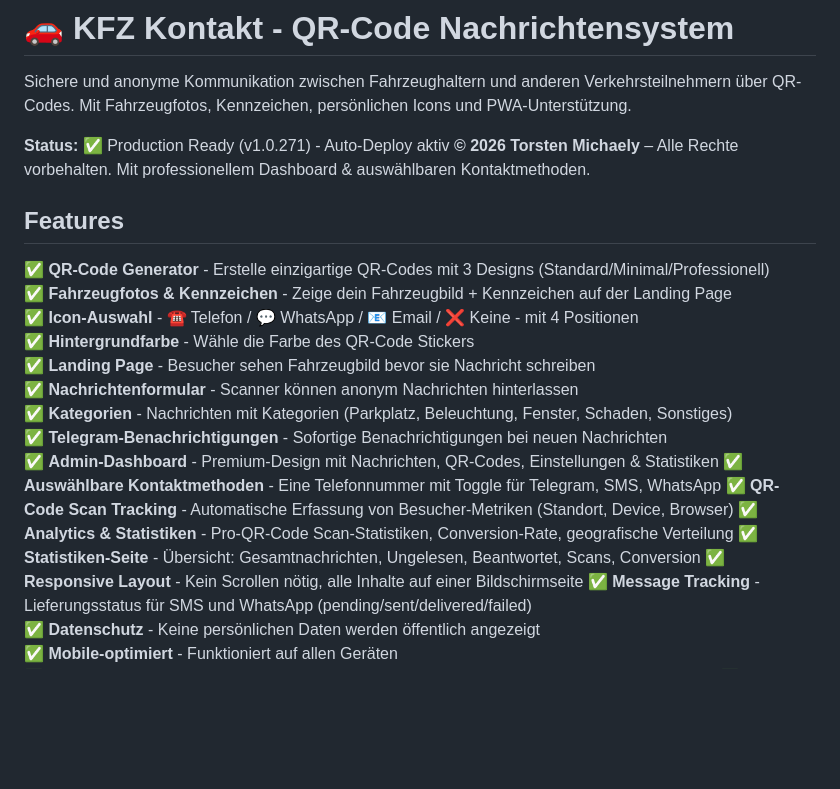
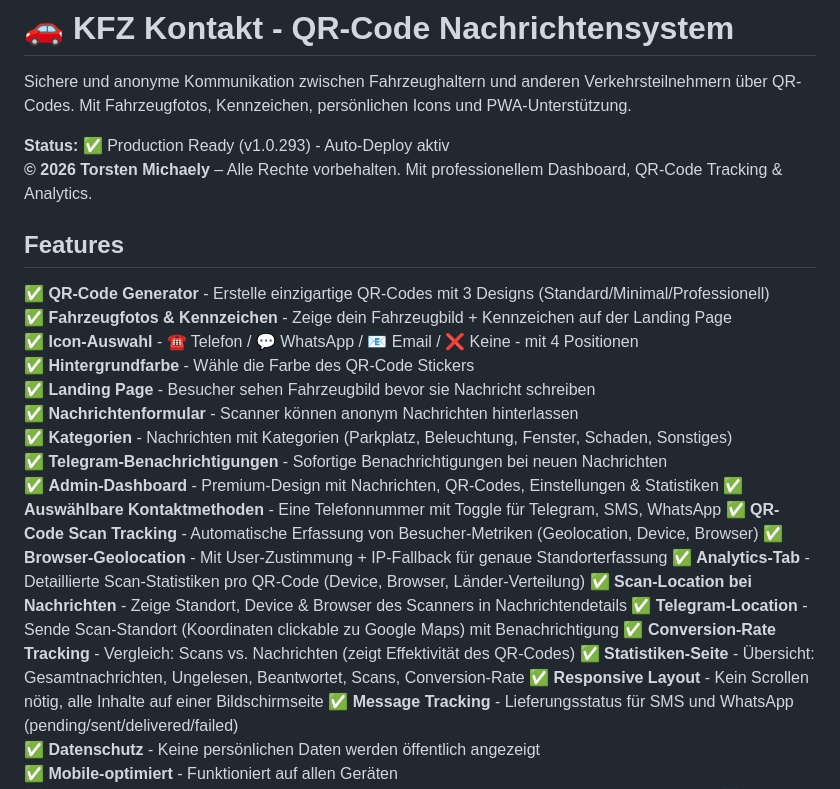
Before and after one commit to totocotonio/kfz-kontakt, a Markdown page: README.md, the part around one of its changes. Drawn GitHub-style; blank space fills up the shorter version.

```diff
--- a/README.md
+++ b/README.md
@@ -2,8 +2,8 @@
 
 Sichere und anonyme Kommunikation zwischen Fahrzeughaltern und anderen Verkehrsteilnehmern über QR-Codes. Mit Fahrzeugfotos, Kennzeichen, persönlichen Icons und PWA-Unterstützung.
 
-**Status:** ✅ Production Ready (v1.0.271) - Auto-Deploy aktiv
-**© 2026 Torsten Michaely** – Alle Rechte vorbehalten. Mit professionellem Dashboard & auswählbaren Kontaktmethoden.
+**Status:** ✅ Production Ready (v1.0.293) - Auto-Deploy aktiv
+**© 2026 Torsten Michaely** – Alle Rechte vorbehalten. Mit professionellem Dashboard, QR-Code Tracking & Analytics.
 
 ## Features
 
@@ -17,9 +17,13 @@ Sichere und anonyme Kommunikation zwischen Fahrzeughaltern und anderen Verkehrst
 ✅ **Telegram-Benachrichtigungen** - Sofortige Benachrichtigungen bei neuen Nachrichten
 ✅ **Admin-Dashboard** - Premium-Design mit Nachrichten, QR-Codes, Einstellungen & Statistiken
 ✅ **Auswählbare Kontaktmethoden** - Eine Telefonnummer mit Toggle für Telegram, SMS, WhatsApp
-✅ **QR-Code Scan Tracking** - Automatische Erfassung von Besucher-Metriken (Standort, Device, Browser)
-✅ **Analytics & Statistiken** - Pro-QR-Code Scan-Statistiken, Conversion-Rate, geografische Verteilung
-✅ **Statistiken-Seite** - Übersicht: Gesamtnachrichten, Ungelesen, Beantwortet, Scans, Conversion
+✅ **QR-Code Scan Tracking** - Automatische Erfassung von Besucher-Metriken (Geolocation, Device, Browser)
+✅ **Browser-Geolocation** - Mit User-Zustimmung + IP-Fallback für genaue Standorterfassung
+✅ **Analytics-Tab** - Detaillierte Scan-Statistiken pro QR-Code (Device, Browser, Länder-Verteilung)
+✅ **Scan-Location bei Nachrichten** - Zeige Standort, Device & Browser des Scanners in Nachrichtendetails
+✅ **Telegram-Location** - Sende Scan-Standort (Koordinaten clickable zu Google Maps) mit Benachrichtigung
+✅ **Conversion-Rate Tracking** - Vergleich: Scans vs. Nachrichten (zeigt Effektivität des QR-Codes)
+✅ **Statistiken-Seite** - Übersicht: Gesamtnachrichten, Ungelesen, Beantwortet, Scans, Conversion-Rate
 ✅ **Responsive Layout** - Kein Scrollen nötig, alle Inhalte auf einer Bildschirmseite
 ✅ **Message Tracking** - Lieferungsstatus für SMS und WhatsApp (pending/sent/delivered/failed)
 ✅ **Datenschutz** - Keine persönlichen Daten werden öffentlich angezeigt
```
Also changed, not shown: other parts of README.md (+29 -0 lines).
